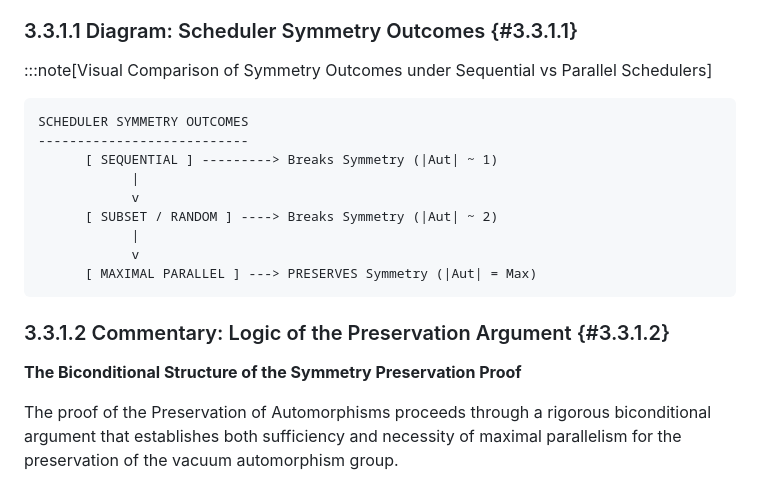
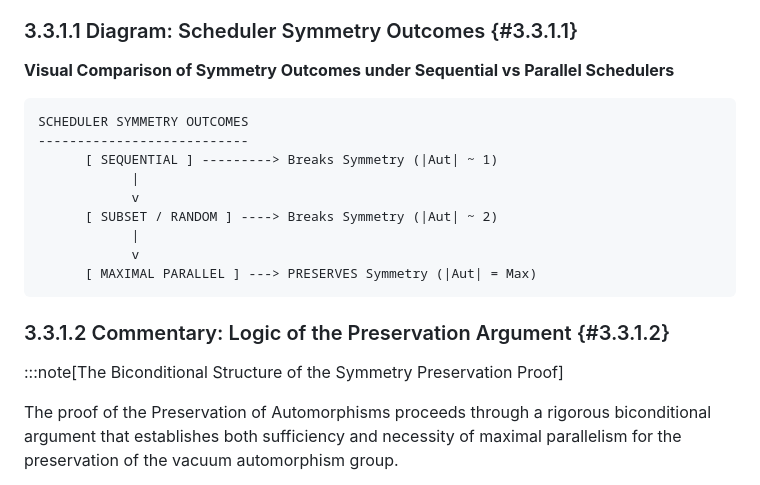
Before and after one commit to braiddynamics/qbd-portal, a Markdown page: docs/01-foundations/03-architecture.md, the part around the change. Drawn GitHub-style.

Commit message:
fix: chapter 3 nesting

````diff
--- a/docs/01-foundations/03-architecture.md
+++ b/docs/01-foundations/03-architecture.md
@@ -1107,7 +1107,7 @@ An update map $\mathcal{U}: G_0 \mapsto G_1$ preserves the full automorphism gro
 
 ### 3.3.1.1 Diagram: Scheduler Symmetry Outcomes {#3.3.1.1}
 
-:::note[Visual Comparison of Symmetry Outcomes under Sequential vs Parallel Schedulers]
+**Visual Comparison of Symmetry Outcomes under Sequential vs Parallel Schedulers**
 
 ```text
 SCHEDULER SYMMETRY OUTCOMES
@@ -1123,7 +1123,7 @@ SCHEDULER SYMMETRY OUTCOMES
 
 ### 3.3.1.2 Commentary: Logic of the Preservation Argument {#3.3.1.2}
 
-**The Biconditional Structure of the Symmetry Preservation Proof**
+:::note[The Biconditional Structure of the Symmetry Preservation Proof]
 
 The proof of the Preservation of Automorphisms proceeds through a rigorous biconditional argument that establishes both sufficiency and necessity of maximal parallelism for the preservation of the vacuum automorphism group.
 
````
